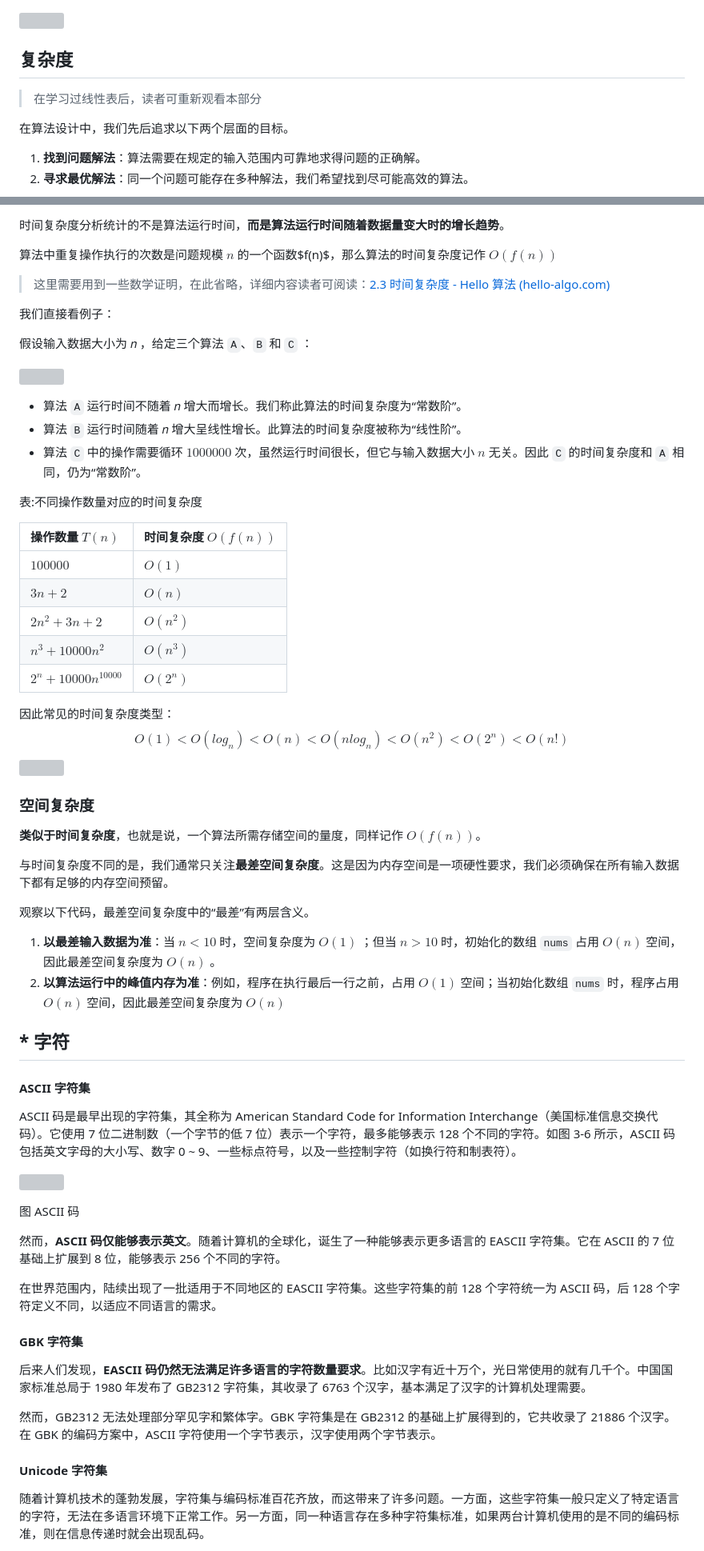
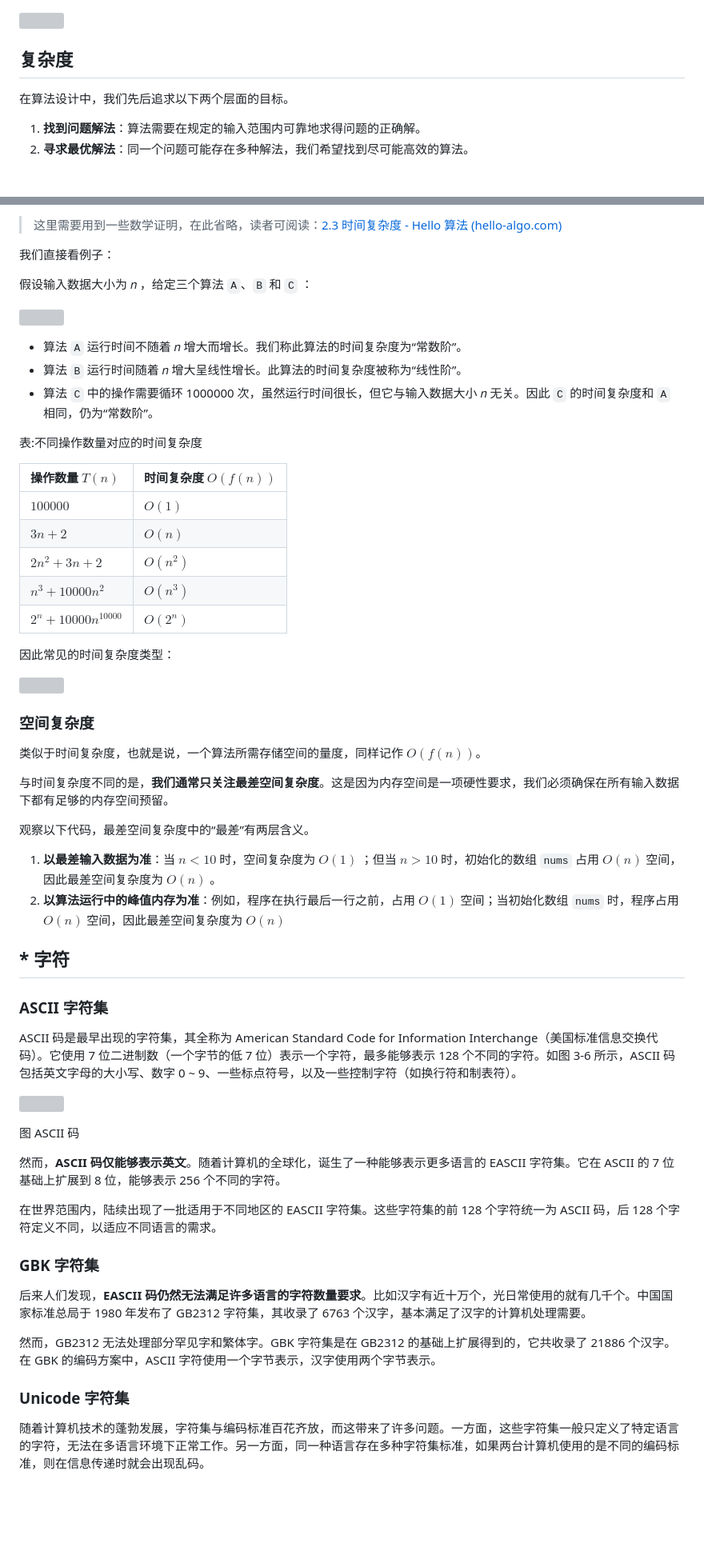
Before and after one commit to shanzuiyixing/DATASTRUCTURE, a Markdown page: docs/01_DS/01.md, 2 parts joined by grey strips. Shown: that part at 80% size. GitHub-like rendering; blank space fills up the shorter version; grey boxes are pictures that could not be loaded.

```diff
--- a/docs/01_DS/01.md
+++ b/docs/01_DS/01.md
@@ -235,8 +192,6 @@ int recur(int n) {
 
 ## 复杂度
 
-> 在学习过线性表后，读者可重新观看本部分
-
 在算法设计中，我们先后追求以下两个层面的目标。
 
 1. **找到问题解法**：算法需要在规定的输入范围内可靠地求得问题的正确解。
@@ -255,9 +210,5 @@ int recur(int n) {
 
-时间复杂度分析统计的不是算法运行时间，**而是算法运行时间随着数据量变大时的增长趋势**。
-
-算法中重复操作执行的次数是问题规模 $n$ 的一个函数$f(n)$，那么算法的时间复杂度记作 $O(f(n))$
-
-> 这里需要用到一些数学证明，在此省略，详细内容读者可阅读：[2.3  时间复杂度 - Hello 算法 (hello-algo.com)](https://www.hello-algo.com/chapter_computational_complexity/time_complexity/#23)
+> 这里需要用到一些数学证明，在此省略，读者可阅读：[2.3  时间复杂度 - Hello 算法 (hello-algo.com)](https://www.hello-algo.com/chapter_computational_complexity/time_complexity/#23)
 
 我们直接看例子：
 
@@ -267,7 +218,7 @@ int recur(int n) {
 
 - 算法 `A` 运行时间不随着 𝑛 增大而增长。我们称此算法的时间复杂度为“常数阶”。
 - 算法 `B` 运行时间随着 𝑛 增大呈线性增长。此算法的时间复杂度被称为“线性阶”。
-- 算法 `C` 中的操作需要循环 $1000000$ 次，虽然运行时间很长，但它与输入数据大小 $𝑛$ 无关。因此 `C` 的时间复杂度和 `A` 相同，仍为“常数阶”。
+- 算法 `C` 中的操作需要循环 1000000 次，虽然运行时间很长，但它与输入数据大小 𝑛 无关。因此 `C` 的时间复杂度和 `A` 相同，仍为“常数阶”。
 
 表:不同操作数量对应的时间复杂度
 
@@ -280,27 +231,23 @@ int recur(int n) {
 | $2^𝑛+10000𝑛^10000$ | $𝑂(2^𝑛)$             |
 
 因此常见的时间复杂度类型：
-$$
-O(1) < O(log_n) < O(n) < O(nlog_n) < O(n^2) < O(2^n) < O(n!)
-$$
+
 ![](./01_assets/time_complexity_common_types.png)
 
 ### 空间复杂度
 
-**类似于时间复杂度**，也就是说，一个算法所需存储空间的量度，同样记作 $O(f(n))$。
+类似于时间复杂度，也就是说，一个算法所需存储空间的量度，同样记作 $O(f(n))$。
 
-与时间复杂度不同的是，我们通常只关注**最差空间复杂度**。这是因为内存空间是一项硬性要求，我们必须确保在所有输入数据下都有足够的内存空间预留。
+与时间复杂度不同的是，**我们通常只关注最差空间复杂度**。这是因为内存空间是一项硬性要求，我们必须确保在所有输入数据下都有足够的内存空间预留。
 
 观察以下代码，最差空间复杂度中的“最差”有两层含义。
 
 1. **以最差输入数据为准**：当 $𝑛<10$ 时，空间复杂度为 $𝑂(1)$ ；但当 $𝑛>10$ 时，初始化的数组 `nums` 占用 $𝑂(𝑛)$ 空间，因此最差空间复杂度为 $𝑂(𝑛)$ 。
 2. **以算法运行中的峰值内存为准**：例如，程序在执行最后一行之前，占用 $𝑂(1)$ 空间；当初始化数组 `nums` 时，程序占用 $𝑂(𝑛)$ 空间，因此最差空间复杂度为 $𝑂(𝑛)$
 
-
-
 ## * 字符
 
-#### ASCII 字符集
+### ASCII 字符集
 
 ASCII 码是最早出现的字符集，其全称为 American Standard Code for Information Interchange（美国标准信息交换代码）。它使用 7 位二进制数（一个字节的低 7 位）表示一个字符，最多能够表示 128 个不同的字符。如图 3-6 所示，ASCII 码包括英文字母的大小写、数字 0 ~ 9、一些标点符号，以及一些控制字符（如换行符和制表符）。
 
@@ -312,13 +259,13 @@ ASCII 码是最早出现的字符集，其全称为 American Standard Code for I
 
 在世界范围内，陆续出现了一批适用于不同地区的 EASCII 字符集。这些字符集的前 128 个字符统一为 ASCII 码，后 128 个字符定义不同，以适应不同语言的需求。
 
-#### GBK 字符集
+### GBK 字符集
 
 后来人们发现，**EASCII 码仍然无法满足许多语言的字符数量要求**。比如汉字有近十万个，光日常使用的就有几千个。中国国家标准总局于 1980 年发布了 GB2312 字符集，其收录了 6763 个汉字，基本满足了汉字的计算机处理需要。
 
 然而，GB2312 无法处理部分罕见字和繁体字。GBK 字符集是在 GB2312 的基础上扩展得到的，它共收录了 21886 个汉字。在 GBK 的编码方案中，ASCII 字符使用一个字节表示，汉字使用两个字节表示。
 
-#### Unicode 字符集
+### Unicode 字符集
 
 随着计算机技术的蓬勃发展，字符集与编码标准百花齐放，而这带来了许多问题。一方面，这些字符集一般只定义了特定语言的字符，无法在多语言环境下正常工作。另一方面，同一种语言存在多种字符集标准，如果两台计算机使用的是不同的编码标准，则在信息传递时就会出现乱码。
 
```
Also changed, not shown: other parts of docs/01_DS/01.md (+21 -64 lines).
